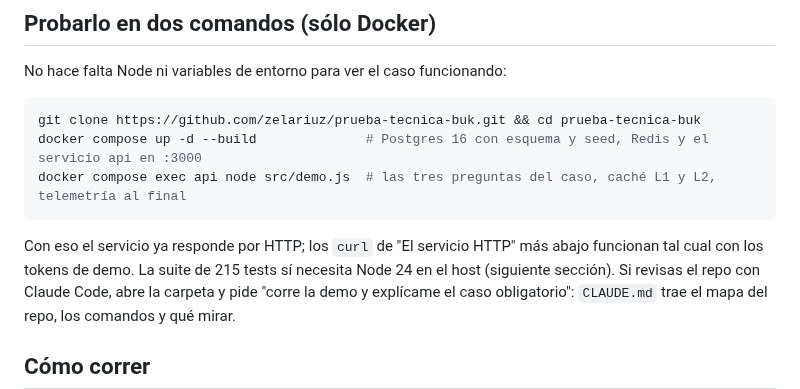
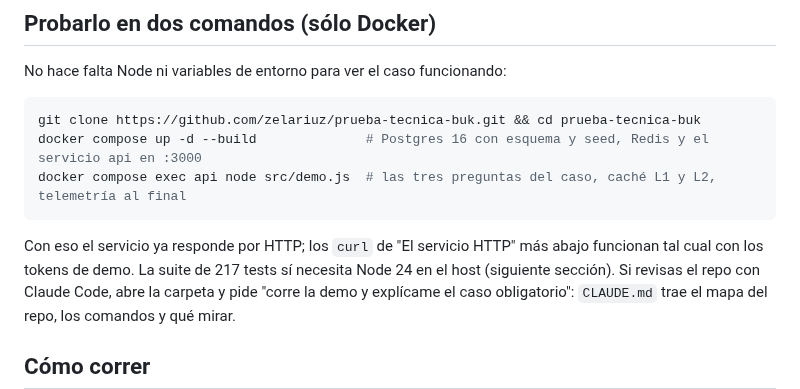
Before and after one commit to zelariuz/prueba-tecnica-buk, a Markdown page: README.md, the part around the change. Rendered like a GitHub page.

Commit message:
[README] cifra de tests a 217 (corte de sesión de la base)

````diff
--- a/README.md
+++ b/README.md
@@ -66,7 +66,7 @@ docker compose exec api node src/demo.js  # las tres preguntas del caso, caché
 ```
 
 Con eso el servicio ya responde por HTTP; los `curl` de "El servicio HTTP" más
-abajo funcionan tal cual con los tokens de demo. La suite de 215 tests sí
+abajo funcionan tal cual con los tokens de demo. La suite de 217 tests sí
 necesita Node 24 en el host (siguiente sección). Si revisas el repo con Claude
 Code, abre la carpeta y pide "corre la demo y explícame el caso obligatorio":
 `CLAUDE.md` trae el mapa del repo, los comandos y qué mirar.
````
Also changed, not shown: CLAUDE.md (+1 -1 lines).
